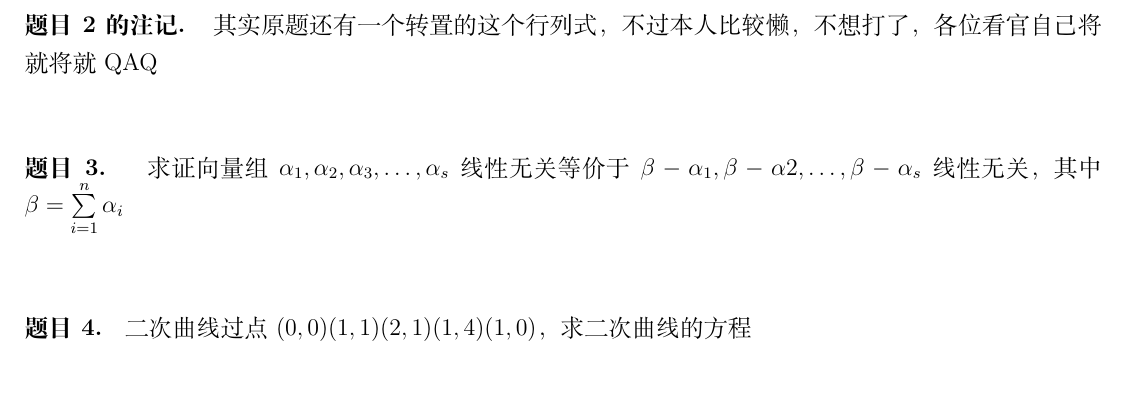
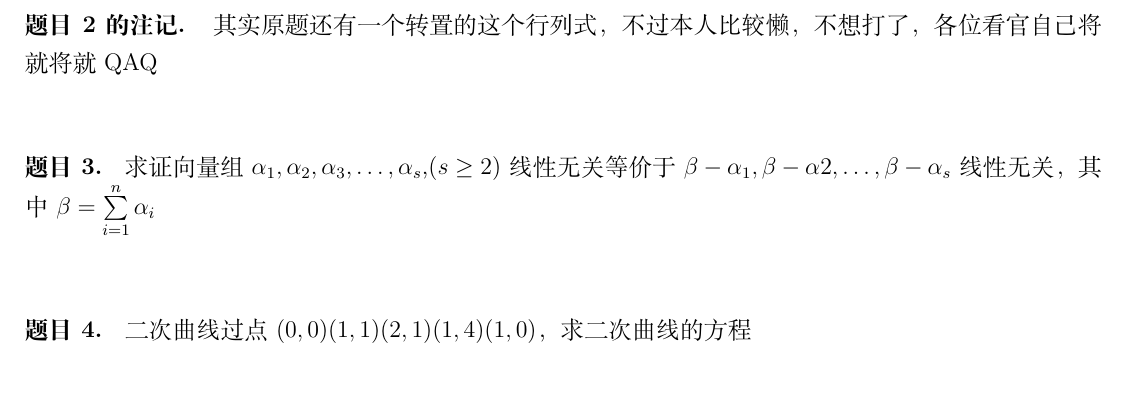
Before and after one commit to ericli2333/NJU_ICS_2022, a LaTeX document (大一/高等代数习题/高等代数（一）期末测试.tex): part of the page, cut so that both start at the same text. Compiled offline with XeLaTeX.

Commit message:
[fix] details

```diff
--- a/大一/高等代数习题/高等代数（一）期末测试.tex
+++ b/大一/高等代数习题/高等代数（一）期末测试.tex
@@ -33,7 +33,7 @@
 \end{note}
 \end{problem}
 \begin{problem}
-求证向量组$\alpha_{1},\alpha_{2},\alpha_{3},\ldots,\alpha_{s}$线性无关等价于$\beta - \alpha_{1},\beta - \alpha{2}, \ldots , \beta - \alpha_{s} $ 线性无关，其中$\beta = \sum_{i = 1}^{n} \limits \alpha_{i}$
+求证向量组$\alpha_{1},\alpha_{2},\alpha_{3},\ldots,\alpha_{s}$,$(s \ge 2)$ 线性无关等价于 $\beta - \alpha_{1},\beta - \alpha{2}, \ldots , \beta - \alpha_{s} $ 线性无关，其中$\beta = \sum_{i = 1}^{n} \limits \alpha_{i}$
 \end{problem}
 \begin{problem}
 二次曲线过点$(0,0)(1,1)(2,1)(1,4)(1,0) $，求二次曲线的方程
```
Also changed, not shown: 大一/高等代数习题/高等代数（一）期末测试.pdf.
